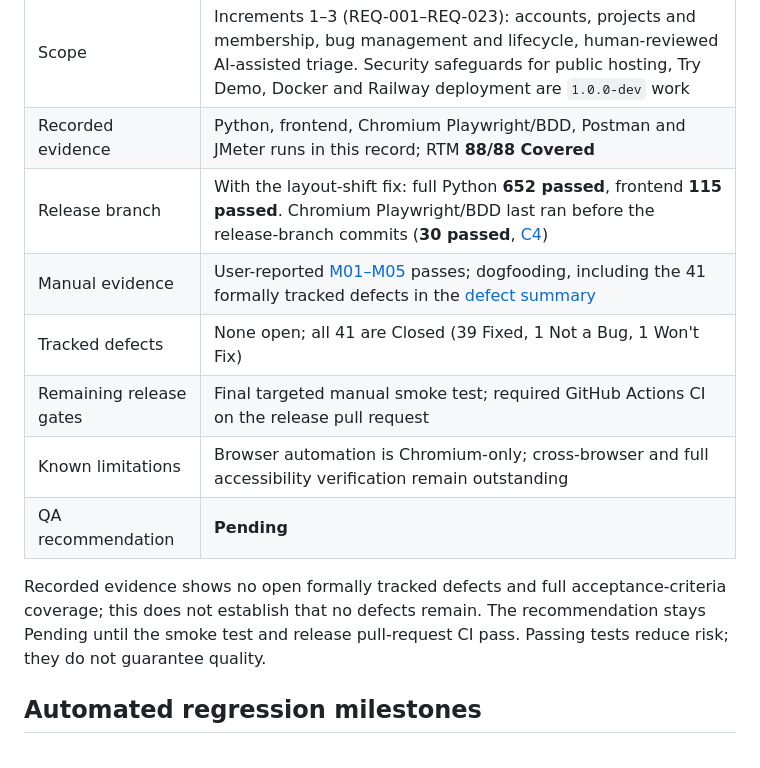
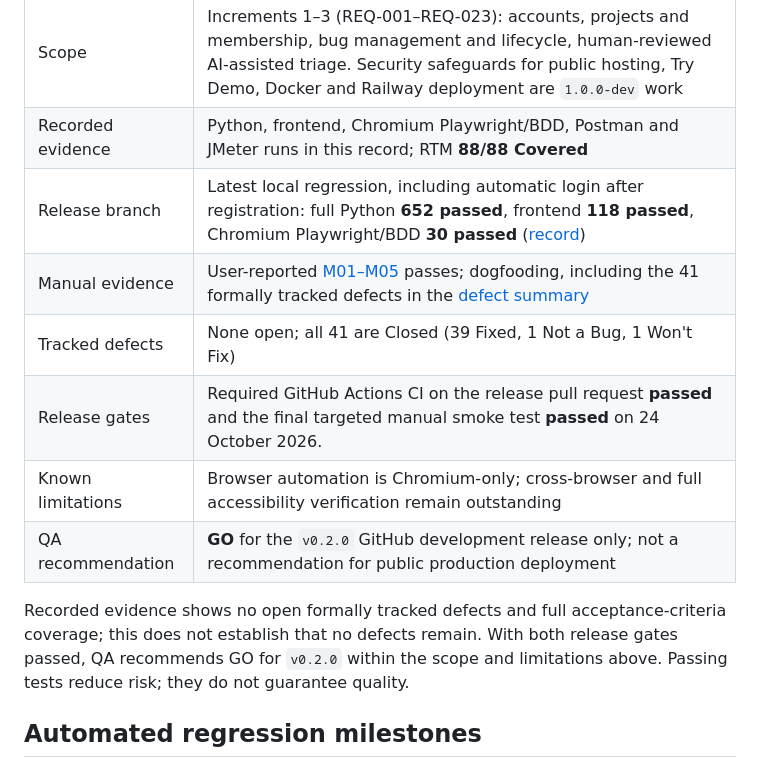
Before and after one commit to Ventilatorrr/ai-qa-bug-triage, a Markdown page: docs/test-execution.md, the part around the change. GitHub-like rendering.

```diff
--- a/docs/test-execution.md
+++ b/docs/test-execution.md
@@ -39,16 +39,16 @@ decision to publish remains the project owner's.
 | --- | --- |
 | Scope | Increments 1–3 (REQ-001–REQ-023): accounts, projects and membership, bug management and lifecycle, human-reviewed AI-assisted triage. Security safeguards for public hosting, Try Demo, Docker and Railway deployment are `1.0.0-dev` work |
 | Recorded evidence | Python, frontend, Chromium Playwright/BDD, Postman and JMeter runs in this record; RTM **88/88 Covered** |
-| Release branch | With the layout-shift fix: full Python **652 passed**, frontend **115 passed**. Chromium Playwright/BDD last ran before the release-branch commits (**30 passed**, [C4](#shared-frontend-auth-module-audit-c4--24-october-2026)) |
+| Release branch | Latest local regression, including automatic login after registration: full Python **652 passed**, frontend **118 passed**, Chromium Playwright/BDD **30 passed** ([record](#automatic-login-after-registration--24-october-2026)) |
 | Manual evidence | User-reported [M01–M05](#manual-acceptance-testing--16-october-2026) passes; dogfooding, including the 41 formally tracked defects in the [defect summary](defect-summary.md) |
 | Tracked defects | None open; all 41 are Closed (39 Fixed, 1 Not a Bug, 1 Won't Fix) |
-| Remaining release gates | Final targeted manual smoke test; required GitHub Actions CI on the release pull request |
+| Release gates | Required GitHub Actions CI on the release pull request **passed** and the final targeted manual smoke test **passed** on 24 October 2026. |
 | Known limitations | Browser automation is Chromium-only; cross-browser and full accessibility verification remain outstanding |
-| QA recommendation | **Pending** |
+| QA recommendation | **GO** for the `v0.2.0` GitHub development release only; not a recommendation for public production deployment |
 
 Recorded evidence shows no open formally tracked defects and full
-acceptance-criteria coverage; this does not establish that no defects remain. The recommendation stays Pending until the smoke test and release
-pull-request CI pass. Passing tests reduce risk; they do not guarantee quality.
+acceptance-criteria coverage; this does not establish that no defects remain. With both release
+gates passed, QA recommends GO for `v0.2.0` within the scope and limitations above. Passing tests reduce risk; they do not guarantee quality.
 
 ## Automated regression milestones
 
```
Also changed, not shown: README.md (+3 -3 lines), docs/qa-strategy.md (+1 -1 lines).
